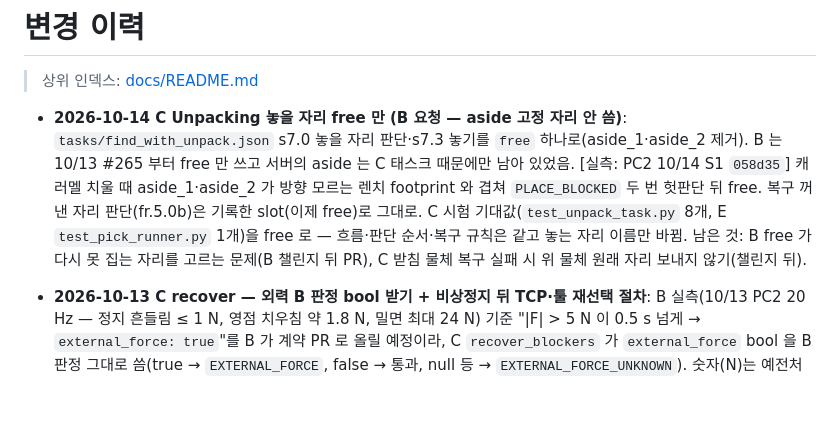
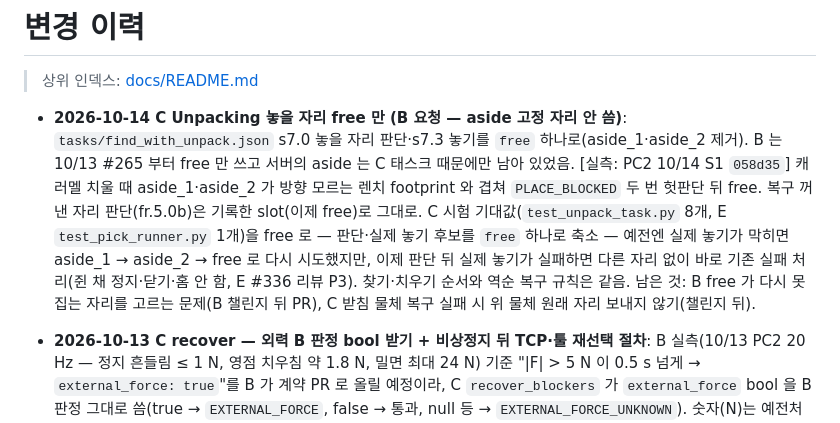
Before and after one commit to Jik-Kim/ready2go, a Markdown page: docs/changelog.md, the part around the change. GitHub-like rendering; blank space fills up the shorter version.

Commit message:
docs(changelog): #336 동작 변화 설명 — 실제 놓기 실패 시 다른 자리 없이 기존 실패 처리 (E 리뷰 P3)
Co-Authored-By: Claude Opus 5.5 <noreply@anthropic.com>

```diff
--- a/docs/changelog.md
+++ b/docs/changelog.md
@@ -2,7 +2,7 @@
 
 > 상위 인덱스: [docs/README.md](README.md)
 
-- **2026-10-14 C Unpacking 놓을 자리 free 만 (B 요청 — aside 고정 자리 안 씀)**: `tasks/find_with_unpack.json` s7.0 놓을 자리 판단·s7.3 놓기를 `free` 하나로(aside_1·aside_2 제거). B 는 10/13 #265 부터 free 만 쓰고 서버의 aside 는 C 태스크 때문에만 남아 있었음. [실측: PC2 10/14 S1 `058d35`] 캐러멜 치울 때 aside_1·aside_2 가 방향 모르는 렌치 footprint 와 겹쳐 `PLACE_BLOCKED` 두 번 헛판단 뒤 free. 복구 꺼낸 자리 판단(fr.5.0b)은 기록한 slot(이제 free)로 그대로. C 시험 기대값(`test_unpack_task.py` 8개, E `test_pick_runner.py` 1개)을 free 로 — 흐름·판단 순서·복구 규칙은 같고 놓는 자리 이름만 바뀜. 남은 것: B free 가 다시 못 집는 자리를 고르는 문제(B 챌린지 뒤 PR), C 받침 물체 복구 실패 시 위 물체 원래 자리 보내지 않기(챌린지 뒤).
+- **2026-10-14 C Unpacking 놓을 자리 free 만 (B 요청 — aside 고정 자리 안 씀)**: `tasks/find_with_unpack.json` s7.0 놓을 자리 판단·s7.3 놓기를 `free` 하나로(aside_1·aside_2 제거). B 는 10/13 #265 부터 free 만 쓰고 서버의 aside 는 C 태스크 때문에만 남아 있었음. [실측: PC2 10/14 S1 `058d35`] 캐러멜 치울 때 aside_1·aside_2 가 방향 모르는 렌치 footprint 와 겹쳐 `PLACE_BLOCKED` 두 번 헛판단 뒤 free. 복구 꺼낸 자리 판단(fr.5.0b)은 기록한 slot(이제 free)로 그대로. C 시험 기대값(`test_unpack_task.py` 8개, E `test_pick_runner.py` 1개)을 free 로 — 판단·실제 놓기 후보를 `free` 하나로 축소 — 예전엔 실제 놓기가 막히면 aside_1 → aside_2 → free 로 다시 시도했지만, 이제 판단 뒤 실제 놓기가 실패하면 다른 자리 없이 바로 기존 실패 처리(쥔 채 정지·닫기·홈 안 함, E #336 리뷰 P3). 찾기·치우기 순서와 역순 복구 규칙은 같음. 남은 것: B free 가 다시 못 집는 자리를 고르는 문제(B 챌린지 뒤 PR), C 받침 물체 복구 실패 시 위 물체 원래 자리 보내지 않기(챌린지 뒤).
 - **2026-10-13 C recover — 외력 B 판정 bool 받기 + 비상정지 뒤 TCP·툴 재선택 절차**: B 실측(10/13 PC2 20 Hz — 정지 흔들림 ≤ 1 N, 영점 치우침 약 1.8 N, 밀면 최대 24 N) 기준 "\|F\| > 5 N 이 0.5 s 넘게 → `external_force: true`"를 B 가 계약 PR 로 올릴 예정이라, C `recover_blockers` 가 `external_force` bool 을 B 판정 그대로 씀(true → `EXTERNAL_FORCE`, false → 통과, null 등 → `EXTERNAL_FORCE_UNKNOWN`). 숫자(N)는 예전처럼 `external_force_max_n` 기준. `mock_check` 외력 = false. 지금 #297 은 외력 null 이라 실물 복구는 계속 거절(E 결정 (나)). 진행표 6절: 펜던트 비상정지를 풀면 TCP·툴 선택이 풀려 B 가 `TOOL_NOT_SET` 거부 → 펜던트에서 다시 선택. 시험: bool true·false·null·숫자, 잘못된 형.
 - **2026-10-13 C `pc2_up.sh --check` 이 `.env` 에 없는 줄에서 조용히 끝나던 것 고침**: `want()` 의 `grep` 이 키를 못 찾으면(PC2 `.env` 에 `MOCK_SCENE` 줄 없음) `set -e`·`pipefail` 로 1단계 제목만 찍고 종료 코드 1 — `|| true` 로 빈 값 처리. [실측: PC2 `.env` 와 같은 내용(MOCK_SCENE·RUNNER_RESUMABLE 줄 없음)] 고치기 전 "== 1. .env 확인" 뒤 종료 → 고친 뒤 1~4 끝까지·종료 코드 0. PC2 는 기준 `0436fe1` 이후 챌린지가 끝날 때까지 pull 하지 않으므로 그 뒤에 받음.
 - **2026-10-13 C 시험 시작 상태 독립 + 플래너 P2 아래 칸 (E #283 리뷰 요청)**: C 시험이 저장소 `initial_state.json`(모든 물품 위 칸)에 기대던 것 → `test/start_states.py` 로 시험이 시작 상태를 직접 정함 — P1 태스크·플래너·mock 노드·음성 노드 시험은 `P1_TOP`(위 칸 10종), 선정 목표 시험은 `P2_SINGLE`(사용자 확정 위 S1·아래 S2). 문자열만 바꾸거나 시험을 지우지 않음, 운영 initial_state 는 되돌리지 않음. 플래너 기본 `plan_limits` = `planner.DEFAULT_PLAN_LIMITS`(서랍 위·아래 칸 열기·닫기·집기, 놓기는 전달 트레이) + 새 규칙 `open_drawer.one_open=true`(서랍은 한 번에 하나만 — 위 칸이 열리면 아래 칸 위를 덮어, 두 칸을 같이 열고 아래 칸에서 집는 계획을 만들지 않음) [B 확인 필요]. `RUNNER_PLAN_LIMITS` 로 바꿈(compose·`.env.example`). 선정 목표(P2 배치): 1·5 = 아래 열기 → 집기 → 놓기 → 아래 닫기, 4 = 그 뒤 위 열기. 별도 시험 "립밤 아래 서랍으로 옮겨" → "립밤 위 서랍으로 옮겨"(P2 에선 이미 아래 칸; 서랍 안 놓기 미지원으로 계획 불가). [실측] 지금 main 데이터: 호스트 805·ROS 822 passed / E #283 데이터를 넣고: 호스트 806·ROS 822 passed(31 실패 → 0).
```
